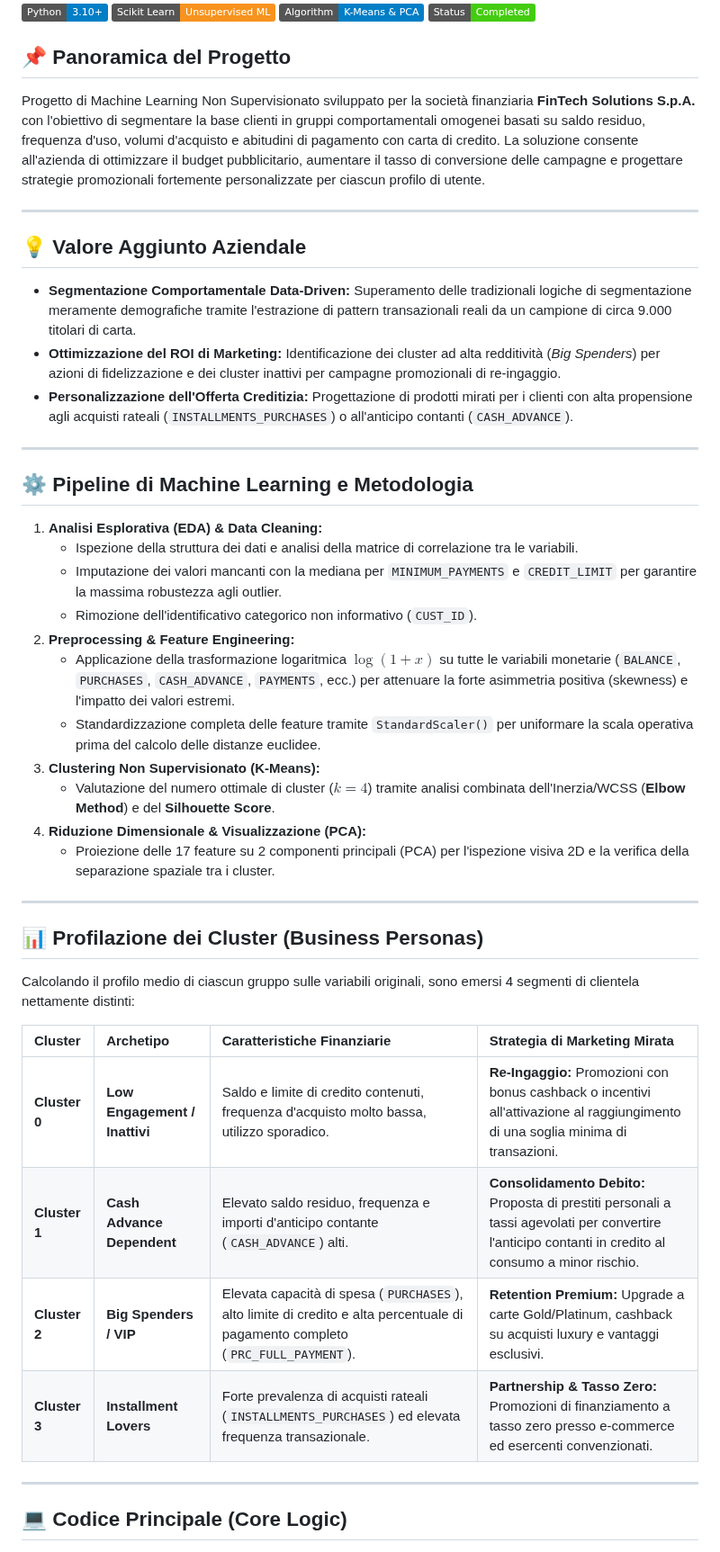
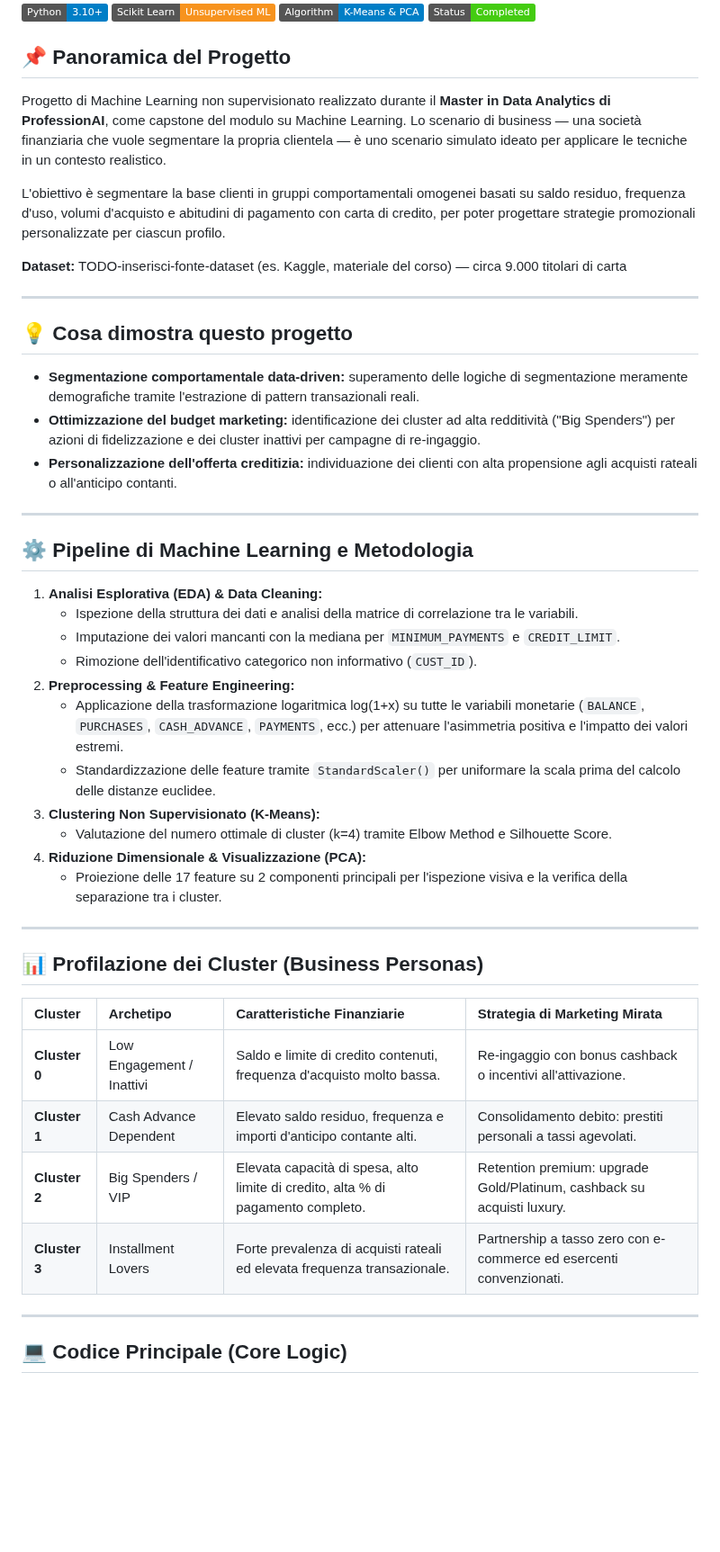
Before and after one commit to alessandrogravagna/Data-Analytics-Portfolio, a Markdown page: 04-Python/03-Credit-Card-Customer-Segmentation/README.md, the part around one of its changes. Shown at 90% size. GitHub-like rendering; badges without logos; blank space fills up the shorter version.

```diff
--- a/04-Python/03-Credit-Card-Customer-Segmentation/README.md
+++ b/04-Python/03-Credit-Card-Customer-Segmentation/README.md
@@ -6,44 +6,45 @@
 ![Status](https://img.shields.io/badge/Status-Completed-success)
 
 ## 📌 Panoramica del Progetto
-Progetto di Machine Learning Non Supervisionato sviluppato per la società finanziaria **FinTech Solutions S.p.A.** con l'obiettivo di segmentare la base clienti in gruppi comportamentali omogenei basati su saldo residuo, frequenza d'uso, volumi d'acquisto e abitudini di pagamento con carta di credito.
-La soluzione consente all'azienda di ottimizzare il budget pubblicitario, aumentare il tasso di conversione delle campagne e progettare strategie promozionali fortemente personalizzate per ciascun profilo di utente.
+Progetto di Machine Learning non supervisionato realizzato durante il **Master in Data Analytics di ProfessionAI**, come capstone del modulo su Machine Learning. Lo scenario di business — una società finanziaria che vuole segmentare la propria clientela — è uno scenario simulato ideato per applicare le tecniche in un contesto realistico.
+
+L'obiettivo è segmentare la base clienti in gruppi comportamentali omogenei basati su saldo residuo, frequenza d'uso, volumi d'acquisto e abitudini di pagamento con carta di credito, per poter progettare strategie promozionali personalizzate per ciascun profilo.
+
+**Dataset:** TODO-inserisci-fonte-dataset (es. Kaggle, materiale del corso) — circa 9.000 titolari di carta
 
 ---
 
-## 💡 Valore Aggiunto Aziendale
-* **Segmentazione Comportamentale Data-Driven:** Superamento delle tradizionali logiche di segmentazione meramente demografiche tramite l'estrazione di pattern transazionali reali da un campione di circa 9.000 titolari di carta.
-* **Ottimizzazione del ROI di Marketing:** Identificazione dei cluster ad alta redditività (*Big Spenders*) per azioni di fidelizzazione e dei cluster inattivi per campagne promozionali di re-ingaggio.
-* **Personalizzazione dell'Offerta Creditizia:** Progettazione di prodotti mirati per i clienti con alta propensione agli acquisti rateali (`INSTALLMENTS_PURCHASES`) o all'anticipo contanti (`CASH_ADVANCE`).
+## 💡 Cosa dimostra questo progetto
+* **Segmentazione comportamentale data-driven:** superamento delle logiche di segmentazione meramente demografiche tramite l'estrazione di pattern transazionali reali.
+* **Ottimizzazione del budget marketing:** identificazione dei cluster ad alta redditività ("Big Spenders") per azioni di fidelizzazione e dei cluster inattivi per campagne di re-ingaggio.
+* **Personalizzazione dell'offerta creditizia:** individuazione dei clienti con alta propensione agli acquisti rateali o all'anticipo contanti.
 
 ---
 
 ## ⚙️ Pipeline di Machine Learning e Metodologia
 
 1. **Analisi Esplorativa (EDA) & Data Cleaning:**
-   * Ispezione della struttura dei dati e analisi della matrice di correlazione tra le variabili.
-   * Imputazione dei valori mancanti con la mediana per `MINIMUM_PAYMENTS` e `CREDIT_LIMIT` per garantire la massima robustezza agli outlier.
-   * Rimozione dell'identificativo categorico non informativo (`CUST_ID`).
+   - Ispezione della struttura dei dati e analisi della matrice di correlazione tra le variabili.
+   - Imputazione dei valori mancanti con la mediana per `MINIMUM_PAYMENTS` e `CREDIT_LIMIT`.
+   - Rimozione dell'identificativo categorico non informativo (`CUST_ID`).
 2. **Preprocessing & Feature Engineering:**
-   * Applicazione della trasformazione logaritmica $\log(1 + x)$ su tutte le variabili monetarie (`BALANCE`, `PURCHASES`, `CASH_ADVANCE`, `PAYMENTS`, ecc.) per attenuare la forte asimmetria positiva (skewness) e l'impatto dei valori estremi.
-   * Standardizzazione completa delle feature tramite `StandardScaler()` per uniformare la scala operativa prima del calcolo delle distanze euclidee.
+   - Applicazione della trasformazione logaritmica log(1+x) su tutte le variabili monetarie (`BALANCE`, `PURCHASES`, `CASH_ADVANCE`, `PAYMENTS`, ecc.) per attenuare l'asimmetria positiva e l'impatto dei valori estremi.
+   - Standardizzazione delle feature tramite `StandardScaler()` per uniformare la scala prima del calcolo delle distanze euclidee.
 3. **Clustering Non Supervisionato (K-Means):**
-   * Valutazione del numero ottimale di cluster ($k=4$) tramite analisi combinata dell'Inerzia/WCSS (**Elbow Method**) e del **Silhouette Score**.
+   - Valutazione del numero ottimale di cluster (k=4) tramite Elbow Method e Silhouette Score.
 4. **Riduzione Dimensionale & Visualizzazione (PCA):**
-   * Proiezione delle 17 feature su 2 componenti principali (PCA) per l'ispezione visiva 2D e la verifica della separazione spaziale tra i cluster.
+   - Proiezione delle 17 feature su 2 componenti principali per l'ispezione visiva e la verifica della separazione tra i cluster.
 
 ---
 
 ## 📊 Profilazione dei Cluster (Business Personas)
 
-Calcolando il profilo medio di ciascun gruppo sulle variabili originali, sono emersi 4 segmenti di clientela nettamente distinti:
-
 | Cluster | Archetipo | Caratteristiche Finanziarie | Strategia di Marketing Mirata |
 | :--- | :--- | :--- | :--- |
-| **Cluster 0** | **Low Engagement / Inattivi** | Saldo e limite di credito contenuti, frequenza d'acquisto molto bassa, utilizzo sporadico. | **Re-Ingaggio:** Promozioni con bonus cashback o incentivi all'attivazione al raggiungimento di una soglia minima di transazioni. |
-| **Cluster 1** | **Cash Advance Dependent** | Elevato saldo residuo, frequenza e importi d'anticipo contante (`CASH_ADVANCE`) alti. | **Consolidamento Debito:** Proposta di prestiti personali a tassi agevolati per convertire l'anticipo contanti in credito al consumo a minor rischio. |
-| **Cluster 2** | **Big Spenders / VIP** | Elevata capacità di spesa (`PURCHASES`), alto limite di credito e alta percentuale di pagamento completo (`PRC_FULL_PAYMENT`). | **Retention Premium:** Upgrade a carte Gold/Platinum, cashback su acquisti luxury e vantaggi esclusivi. |
-| **Cluster 3** | **Installment Lovers** | Forte prevalenza di acquisti rateali (`INSTALLMENTS_PURCHASES`) ed elevata frequenza transazionale. | **Partnership & Tasso Zero:** Promozioni di finanziamento a tasso zero presso e-commerce ed esercenti convenzionati. |
+| **Cluster 0** | Low Engagement / Inattivi | Saldo e limite di credito contenuti, frequenza d'acquisto molto bassa. | Re-ingaggio con bonus cashback o incentivi all'attivazione. |
+| **Cluster 1** | Cash Advance Dependent | Elevato saldo residuo, frequenza e importi d'anticipo contante alti. | Consolidamento debito: prestiti personali a tassi agevolati. |
+| **Cluster 2** | Big Spenders / VIP | Elevata capacità di spesa, alto limite di credito, alta % di pagamento completo. | Retention premium: upgrade Gold/Platinum, cashback su acquisti luxury. |
+| **Cluster 3** | Installment Lovers | Forte prevalenza di acquisti rateali ed elevata frequenza transazionale. | Partnership a tasso zero con e-commerce ed esercenti convenzionati. |
 
 ---
 
```
Also changed, not shown: other parts of 04-Python/03-Credit-Card-Customer-Segmentation/README.md (+8 -8 lines).
